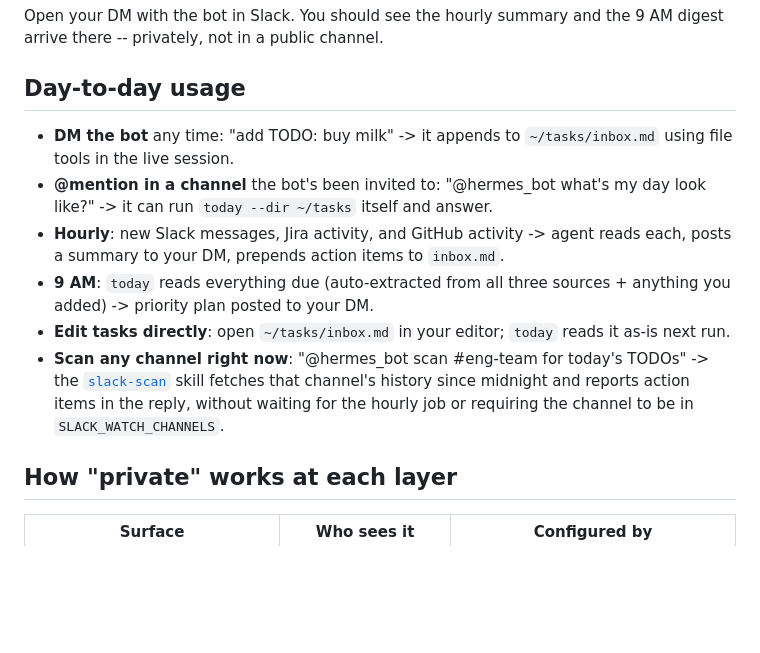
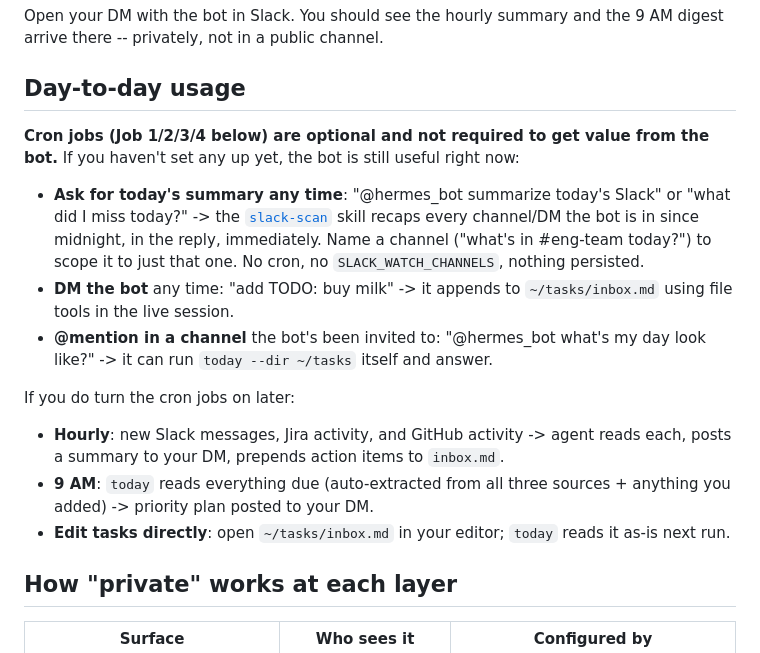
Before and after one commit to LaansDole/my-hermes-skills, a Markdown page: slack-todo-bot/README.md, the part around one of its changes. Drawn GitHub-style; blank space fills up the shorter version.

```diff
--- a/slack-todo-bot/README.md
+++ b/slack-todo-bot/README.md
@@ -423,12 +427,21 @@ Open your DM with the bot in Slack. You should see the hourly summary and the 9
 
 ## Day-to-day usage
 
+**Cron jobs (Job 1/2/3/4 below) are optional and not required to get value from the bot.** If you
+haven't set any up yet, the bot is still useful right now:
+
+- **Ask for today's summary any time**: "@hermes_bot summarize today's Slack" or "what did I miss
+  today?" -> the [`slack-scan`](../skills/slack-scan/SKILL.md) skill recaps every channel/DM the
+  bot is in since midnight, in the reply, immediately. Name a channel ("what's in #eng-team
+  today?") to scope it to just that one. No cron, no `SLACK_WATCH_CHANNELS`, nothing persisted.
 - **DM the bot** any time: "add TODO: buy milk" -> it appends to `~/tasks/inbox.md` using file tools in the live session.
 - **@mention in a channel** the bot's been invited to: "@hermes_bot what's my day look like?" -> it can run `today --dir ~/tasks` itself and answer.
+
+If you do turn the cron jobs on later:
+
 - **Hourly**: new Slack messages, Jira activity, and GitHub activity -> agent reads each, posts a summary to your DM, prepends action items to `inbox.md`.
 - **9 AM**: `today` reads everything due (auto-extracted from all three sources + anything you added) -> priority plan posted to your DM.
 - **Edit tasks directly**: open `~/tasks/inbox.md` in your editor; `today` reads it as-is next run.
-- **Scan any channel right now**: "@hermes_bot scan #eng-team for today's TODOs" -> the [`slack-scan`](../skills/slack-scan/SKILL.md) skill fetches that channel's history since midnight and reports action items in the reply, without waiting for the hourly job or requiring the channel to be in `SLACK_WATCH_CHANNELS`.
 
 ## How "private" works at each layer
 
```
Also changed, not shown: other parts of slack-todo-bot/README.md (+19 -15 lines), README.md (+1 -1 lines), skills/slack-scan/SKILL.md (+89 -48 lines).
